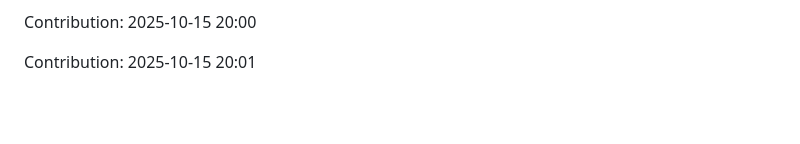
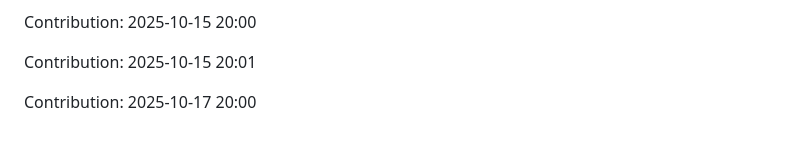
Before and after one commit to iKnowLab-Projects/IITP_AGI_STT, a Markdown page: README.md, the part around the change. Drawn GitHub-style; blank space fills up the shorter version.

Commit message:
"Contribution: 2025-10-17 20:00"

```diff
--- a/README.md
+++ b/README.md
@@ -357,3 +357,5 @@ Contribution: 2025-10-14 20:00
 Contribution: 2025-10-15 20:00
 
 Contribution: 2025-10-15 20:01
+
+Contribution: 2025-10-17 20:00
```
